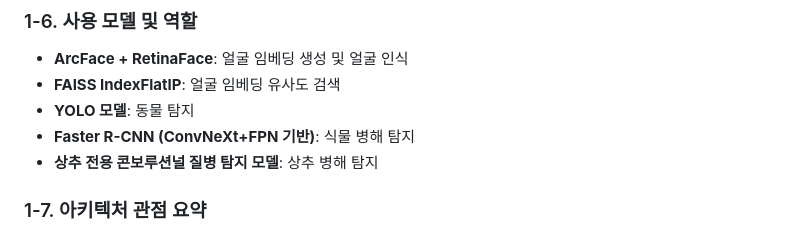
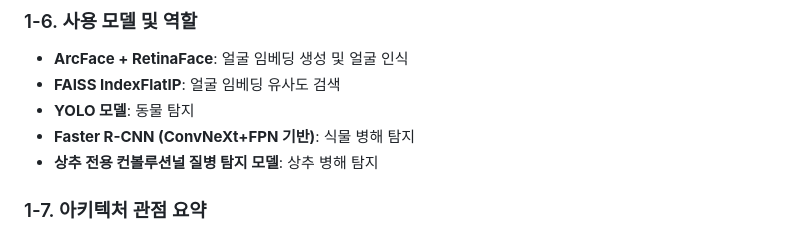
Before and after one commit to znzlspt17/cctv4animals, a Markdown page: PORTFOLIO_PROJECT_ANALYSIS.md, the part around the change. GitHub-like rendering.

Commit message:
docs: fix portfolio terminology spelling
Agent-Logs-Url: https://github.com/znzlspt17/cctv4animals/sessions/66143097-367e-4cee-a3ae-44ac87075aa9

Co-authored-by: znzlspt17 <19329533+znzlspt17@users.noreply.github.com>

```diff
--- a/PORTFOLIO_PROJECT_ANALYSIS.md
+++ b/PORTFOLIO_PROJECT_ANALYSIS.md
@@ -95,7 +95,7 @@
 - **FAISS IndexFlatIP**: 얼굴 임베딩 유사도 검색
 - **YOLO 모델**: 동물 탐지
 - **Faster R-CNN (ConvNeXt+FPN 기반)**: 식물 병해 탐지
-- **상추 전용 콘보루션널 질병 탐지 모델**: 상추 병해 탐지
+- **상추 전용 컨볼루션널 질병 탐지 모델**: 상추 병해 탐지
 
 ### 1-7. 아키텍처 관점 요약
 - **FastAPI 서버**가 중심이 되어 AI 추론, 데이터 저장, 이벤트 전송을 담당
```
